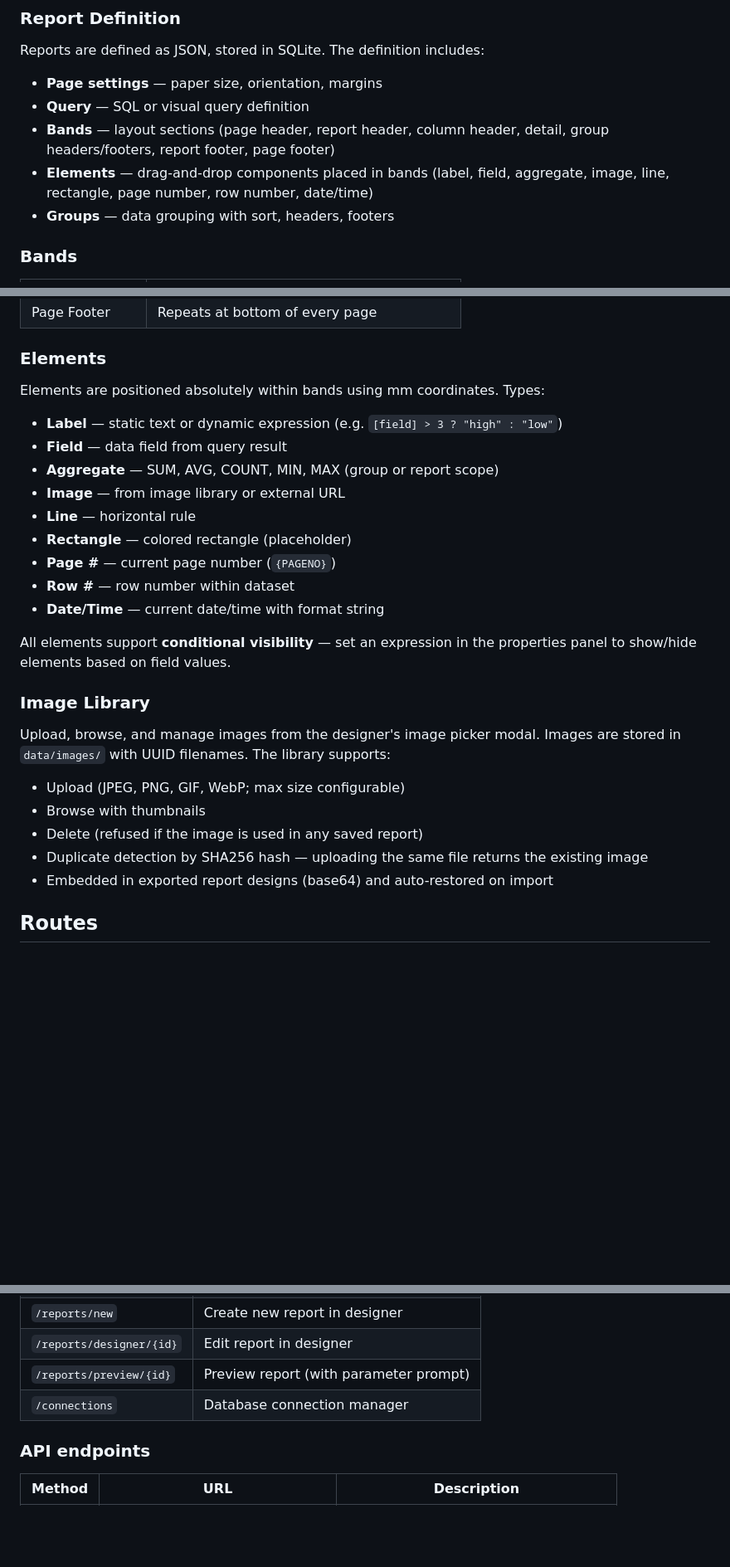
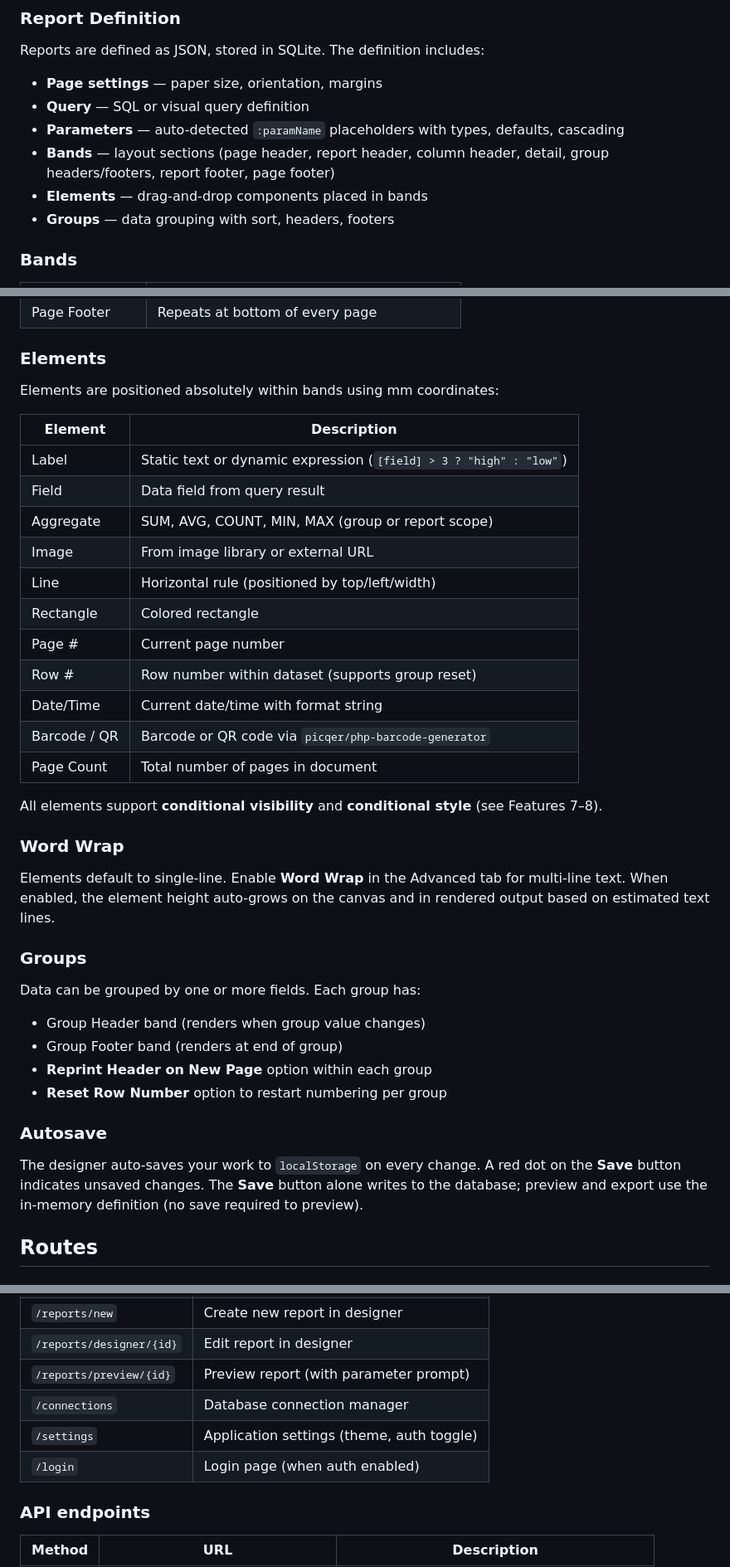
Before and after one commit to Heru-S21/php-report-server, a Markdown page: README.md, 3 parts joined by grey strips. Shown at 83% size. Drawn GitHub-style; blank space fills up the shorter version.

Commit message:
Update README with all features (barcode, alignment, undo/redo, parameters, auth, wizards, word wrap, context menu, font cache)

```diff
--- a/README.md
+++ b/README.md
@@ -42,8 +202,9 @@ css/                   — Stylesheets
 Reports are defined as JSON, stored in SQLite. The definition includes:
 - **Page settings** — paper size, orientation, margins
 - **Query** — SQL or visual query definition
+- **Parameters** — auto-detected `:paramName` placeholders with types, defaults, cascading
 - **Bands** — layout sections (page header, report header, column header, detail, group headers/footers, report footer, page footer)
-- **Elements** — drag-and-drop components placed in bands (label, field, aggregate, image, line, rectangle, page number, row number, date/time)
+- **Elements** — drag-and-drop components placed in bands
 - **Groups** — data grouping with sort, headers, footers
 
 ### Bands
@@ -59,26 +220,36 @@ Reports are defined as JSON, stored in SQLite. The definition includes:
 | Page Footer | Repeats at bottom of every page |
 
 ### Elements
-Elements are positioned absolutely within bands using mm coordinates. Types:
-- **Label** — static text or dynamic expression (e.g. `[field] > 3 ? "high" : "low"`)
-- **Field** — data field from query result
-- **Aggregate** — SUM, AVG, COUNT, MIN, MAX (group or report scope)
-- **Image** — from image library or external URL
-- **Line** — horizontal rule
-- **Rectangle** — colored rectangle (placeholder)
-- **Page #** — current page number (`{PAGENO}`)
-- **Row #** — row number within dataset
-- **Date/Time** — current date/time with format string
+Elements are positioned absolutely within bands using mm coordinates:
 
-All elements support **conditional visibility** — set an expression in the properties panel to show/hide elements based on field values.
+| Element | Description |
+|---------|-------------|
+| Label | Static text or dynamic expression (`[field] > 3 ? "high" : "low"`) |
+| Field | Data field from query result |
+| Aggregate | SUM, AVG, COUNT, MIN, MAX (group or report scope) |
+| Image | From image library or external URL |
+| Line | Horizontal rule (positioned by top/left/width) |
+| Rectangle | Colored rectangle |
+| Page # | Current page number |
+| Row # | Row number within dataset (supports group reset) |
+| Date/Time | Current date/time with format string |
+| Barcode / QR | Barcode or QR code via `picqer/php-barcode-generator` |
+| Page Count | Total number of pages in document |
 
-### Image Library
-Upload, browse, and manage images from the designer's image picker modal. Images are stored in `data/images/` with UUID filenames. The library supports:
-- Upload (JPEG, PNG, GIF, WebP; max size configurable)
-- Browse with thumbnails
-- Delete (refused if the image is used in any saved report)
-- Duplicate detection by SHA256 hash — uploading the same file returns the existing image
-- Embedded in exported report designs (base64) and auto-restored on import
+All elements support **conditional visibility** and **conditional style** (see Features 7–8).
+
+### Word Wrap
+Elements default to single-line. Enable **Word Wrap** in the Advanced tab for multi-line text. When enabled, the element height auto-grows on the canvas and in rendered output based on estimated text lines.
+
+### Groups
+Data can be grouped by one or more fields. Each group has:
+- Group Header band (renders when group value changes)
+- Group Footer band (renders at end of group)
+- **Reprint Header on New Page** option within each group
+- **Reset Row Number** option to restart numbering per group
+
+### Autosave
+The designer auto-saves your work to `localStorage` on every change. A red dot on the **Save** button indicates unsaved changes. The **Save** button alone writes to the database; preview and export use the in-memory definition (no save required to preview).
 
 ## Routes
 
@@ -91,6 +262,8 @@ Upload, browse, and manage images from the designer's image picker modal. Images
 | `/reports/designer/{id}` | Edit report in designer |
 | `/reports/preview/{id}` | Preview report (with parameter prompt) |
 | `/connections` | Database connection manager |
+| `/settings` | Application settings (theme, auth toggle) |
+| `/login` | Login page (when auth enabled) |
 
 ### API endpoints
 | Method | URL | Description |
```
Also changed, not shown: other parts of README.md (+183 -69 lines).
